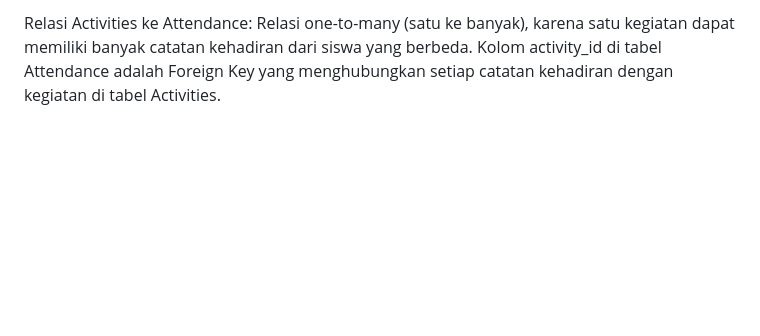
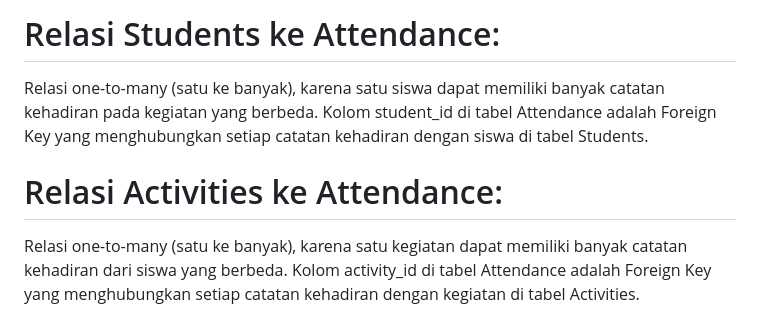
Before and after one commit to alternatif-omg/Sistem-Terdistribusi-UAS, a Markdown page: README.md, the part around one of its changes. Rendered like a GitHub page; blank space fills up the shorter version.

```diff
--- a/README.md
+++ b/README.md
@@ -81,2 +84,6 @@ Relasi Students ke Attendance: Relasi one-to-many (satu ke banyak), karena satu
 
-Relasi Activities ke Attendance: Relasi one-to-many (satu ke banyak), karena satu kegiatan dapat memiliki banyak catatan kehadiran dari siswa yang berbeda. Kolom activity_id di tabel Attendance adalah Foreign Key yang menghubungkan setiap catatan kehadiran dengan kegiatan di tabel Activities.
+# Relasi Students ke Attendance:
+Relasi one-to-many (satu ke banyak), karena satu siswa dapat memiliki banyak catatan kehadiran pada kegiatan yang berbeda. Kolom student_id di tabel Attendance adalah Foreign Key yang menghubungkan setiap catatan kehadiran dengan siswa di tabel Students.
+
+# Relasi Activities ke Attendance:
+Relasi one-to-many (satu ke banyak), karena satu kegiatan dapat memiliki banyak catatan kehadiran dari siswa yang berbeda. Kolom activity_id di tabel Attendance adalah Foreign Key yang menghubungkan setiap catatan kehadiran dengan kegiatan di tabel Activities.
```
Also changed, not shown: other parts of README.md (+14 -11 lines).
